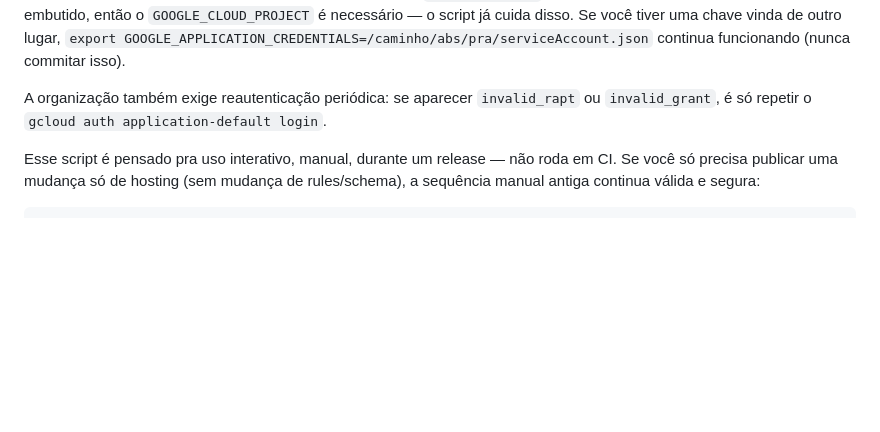
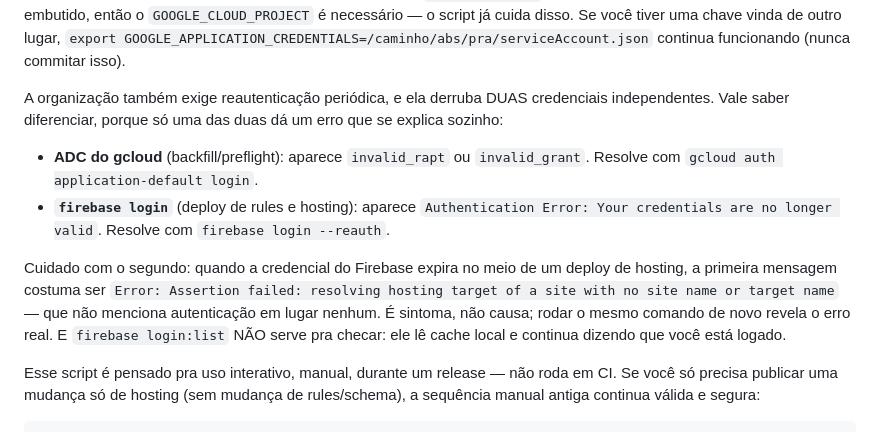
Before and after one commit to CafeLabsCorp/dindin, a Markdown page: docs/DEPLOY.pt-br.md, the part around the change. Drawn GitHub-style; blank space fills up the shorter version.

```diff
--- a/docs/DEPLOY.pt-br.md
+++ b/docs/DEPLOY.pt-br.md
@@ -78,9 +78,23 @@ disso. Se você tiver uma chave vinda de outro lugar, `export
 GOOGLE_APPLICATION_CREDENTIALS=/caminho/abs/pra/serviceAccount.json` continua
 funcionando (nunca commitar isso).
 
-A organização também exige reautenticação periódica: se aparecer
-`invalid_rapt` ou `invalid_grant`, é só repetir o
-`gcloud auth application-default login`.
+A organização também exige reautenticação periódica, e ela derruba DUAS
+credenciais independentes. Vale saber diferenciar, porque só uma das duas dá
+um erro que se explica sozinho:
+
+- **ADC do gcloud** (backfill/preflight): aparece `invalid_rapt` ou
+  `invalid_grant`. Resolve com `gcloud auth application-default login`.
+- **`firebase login`** (deploy de rules e hosting): aparece
+  `Authentication Error: Your credentials are no longer valid`. Resolve com
+  `firebase login --reauth`.
+
+Cuidado com o segundo: quando a credencial do Firebase expira no meio de um
+deploy de hosting, a primeira mensagem costuma ser
+`Error: Assertion failed: resolving hosting target of a site with no site
+name or target name` — que não menciona autenticação em lugar nenhum. É
+sintoma, não causa; rodar o mesmo comando de novo revela o erro real. E
+`firebase login:list` NÃO serve pra checar: ele lê cache local e continua
+dizendo que você está logado.
 
 Esse script é pensado pra uso interativo, manual, durante um release — não
 roda em CI. Se você só precisa publicar uma mudança só de hosting (sem
```
Also changed, not shown: docs/DEPLOY.md (+16 -2 lines).
